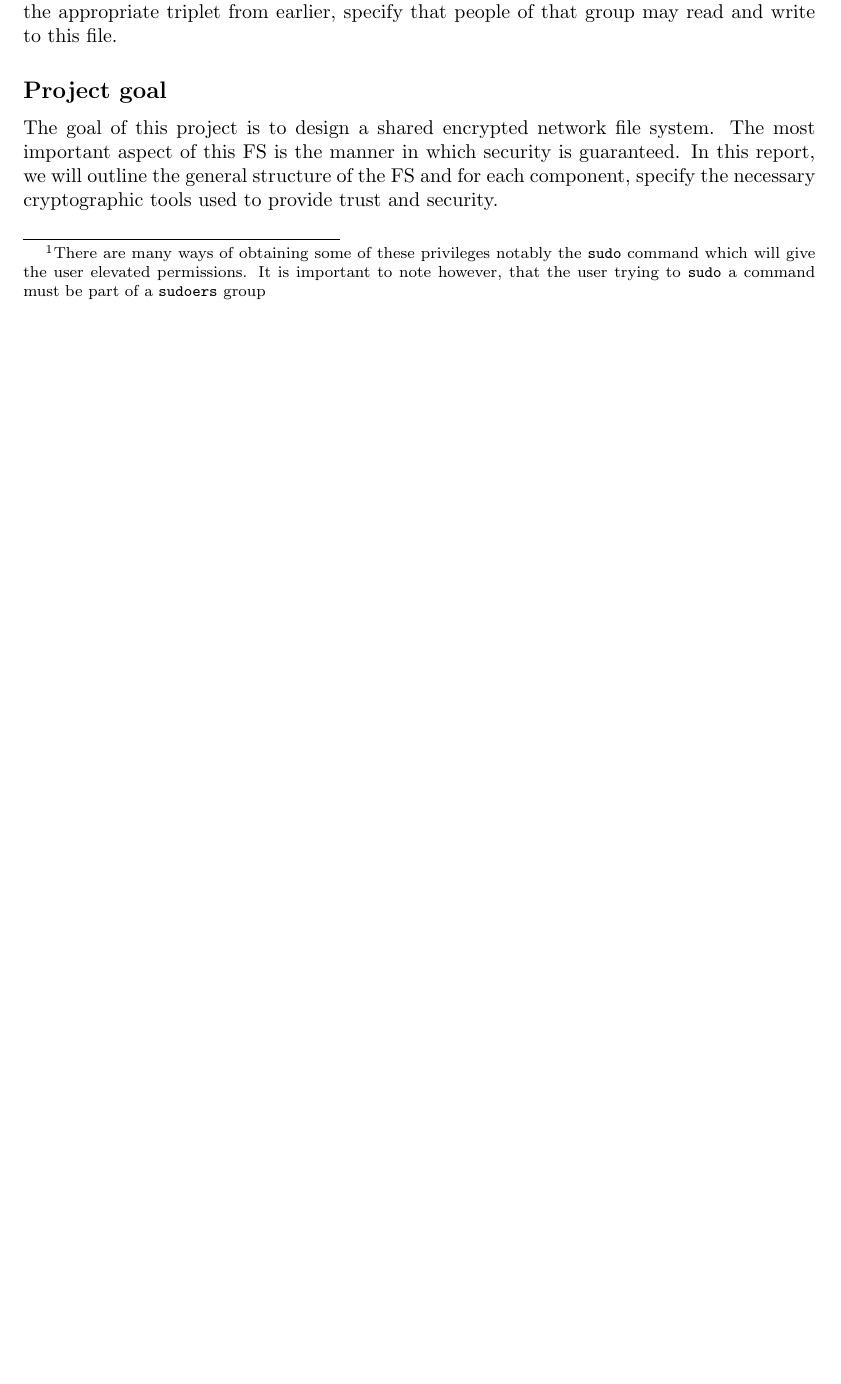
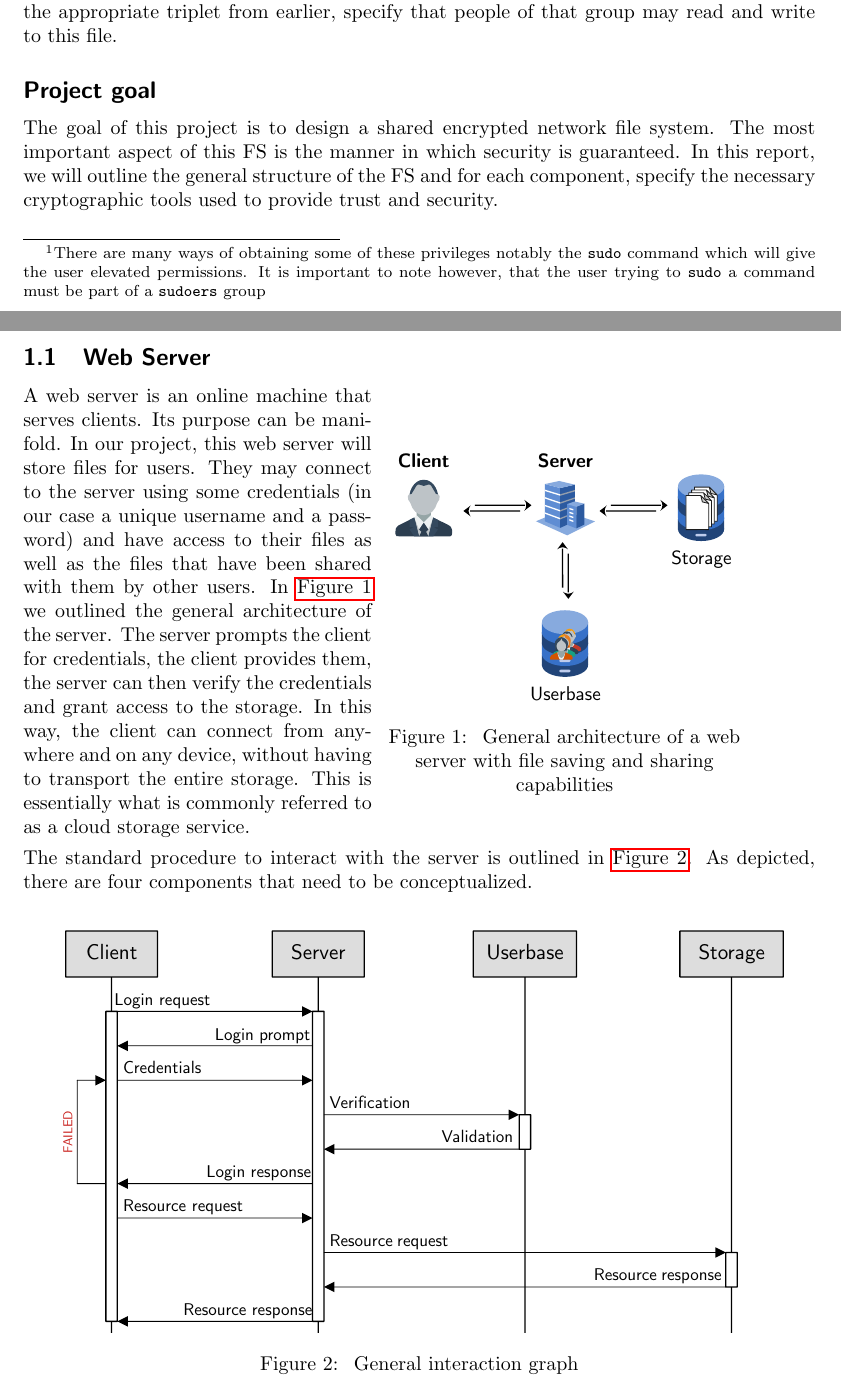
Before and after one commit to TitusVM/icr, a LaTeX document (06-mp/main.tex, which reads 06-mp/architecture.tex): part of page 4 of 6 before the commit and two parts of pages 4 and 5 of 7 after it, the two joined at a grey line, cut so that both start at the same text, the shorter picture padded with empty space. Compiled offline with pdfLaTeX.

Commit message:
added architecture

```diff
--- a/06-mp/architecture.tex
+++ b/06-mp/architecture.tex
@@ -1 +1,23 @@
 \section{Architecture}
+\subsection{Web Server}
+
+\begin{minipage}{0.44\textwidth}
+    A web server is an online machine that serves clients. Its purpose can be manifold. In our project, this web server will store files for users. They may connect to the server using some credentials (in our case a unique username and a password) and have access to their files as well as the files that have been shared with them by other users. In \autoref{fig:generalarchi} we outlined the general architecture of the server. The server prompts the client for credentials, the client provides them, the server can then verify the credentials and grant access to the storage. In this way, the client can connect from anywhere and on any device, without having to transport the entire storage. This is essentially what is commonly referred to as a cloud storage service.
+\end{minipage}
+\begin{minipage}{0.47\textwidth}
+    \begin{figure}[H]
+        \includesvg[inkscapelatex=false, scale=0.80]{resources/general_archi}
+        \caption{\label{fig:generalarchi} General architecture of a web server with file saving and sharing capabilities }
+    \end{figure}
+\end{minipage}
+
+
+The standard procedure to interact with the server is outlined in \autoref{fig:generalinteract}. As depicted, there are four components that need to be conceptualized.
+
+\begin{minipage}{1\textwidth}
+    \begin{figure}[H]
+        \centering
+        \includesvg[inkscapelatex=false, scale=0.81]{resources/general_interact.svg}
+        \caption{\label{fig:generalinteract} General interaction graph }
+    \end{figure}
+\end{minipage}
```
Also changed, not shown: 06-mp/bib.tex (+1 -2 lines), 06-mp/intro.tex (+3 -3 lines), 06-mp/main.tex (+16 -0 lines), 06-mp/main.pdf, 06-mp/resources/file_system.svg (added), 06-mp/resources/general_archi.svg (added), 06-mp/resources/general_interact.svg (added), 06-mp/architecture.tex (10 more changed lines).
